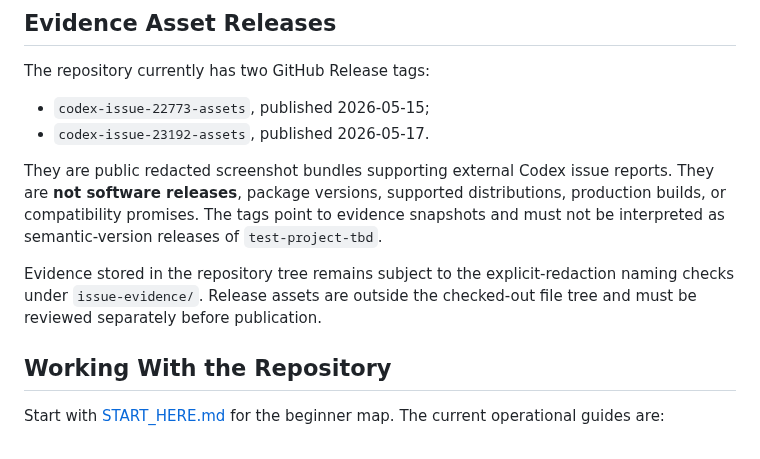
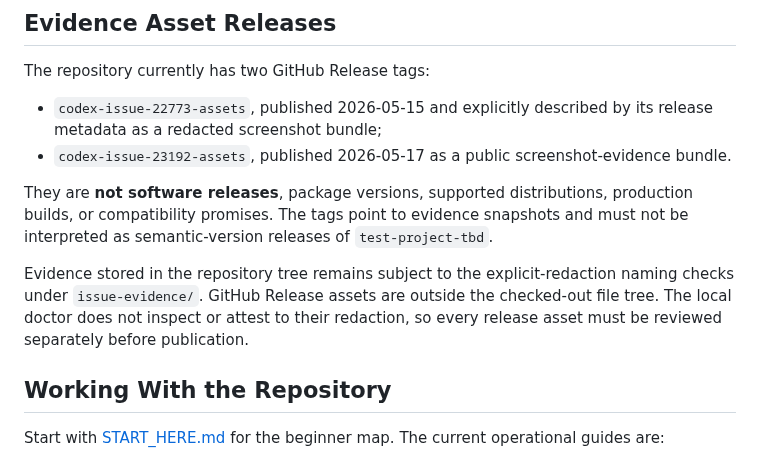
Before and after one commit to jjoanna2-debug/test-project-tbd, a Markdown page: README.md, the part around the change. Rendered like a GitHub page.

Commit message:
docs: qualify evidence release redaction claims

```diff
--- a/README.md
+++ b/README.md
@@ -150,12 +150,12 @@ Routine minor and patch updates are grouped by ecosystem. Major updates remain s
 
 The repository currently has two GitHub Release tags:
 
-- `codex-issue-22773-assets`, published 2026-05-15;
-- `codex-issue-23192-assets`, published 2026-05-17.
+- `codex-issue-22773-assets`, published 2026-05-15 and explicitly described by its release metadata as a redacted screenshot bundle;
+- `codex-issue-23192-assets`, published 2026-05-17 as a public screenshot-evidence bundle.
 
-They are public redacted screenshot bundles supporting external Codex issue reports. They are **not software releases**, package versions, supported distributions, production builds, or compatibility promises. The tags point to evidence snapshots and must not be interpreted as semantic-version releases of `test-project-tbd`.
+They are **not software releases**, package versions, supported distributions, production builds, or compatibility promises. The tags point to evidence snapshots and must not be interpreted as semantic-version releases of `test-project-tbd`.
 
-Evidence stored in the repository tree remains subject to the explicit-redaction naming checks under `issue-evidence/`. Release assets are outside the checked-out file tree and must be reviewed separately before publication.
+Evidence stored in the repository tree remains subject to the explicit-redaction naming checks under `issue-evidence/`. GitHub Release assets are outside the checked-out file tree. The local doctor does not inspect or attest to their redaction, so every release asset must be reviewed separately before publication.
 
 ## Working With the Repository
 
```
